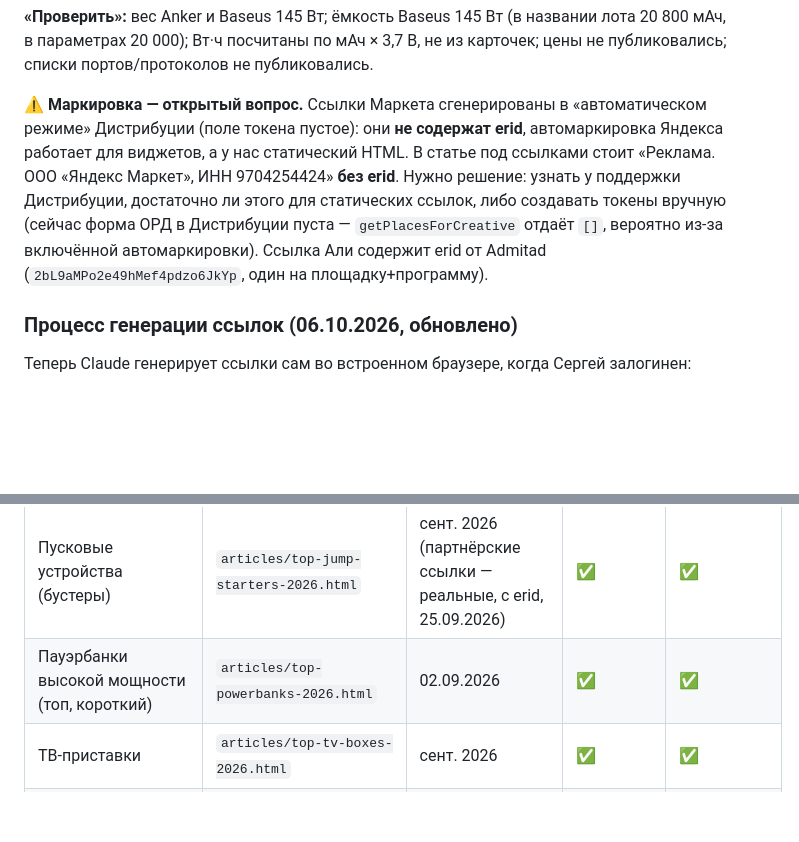
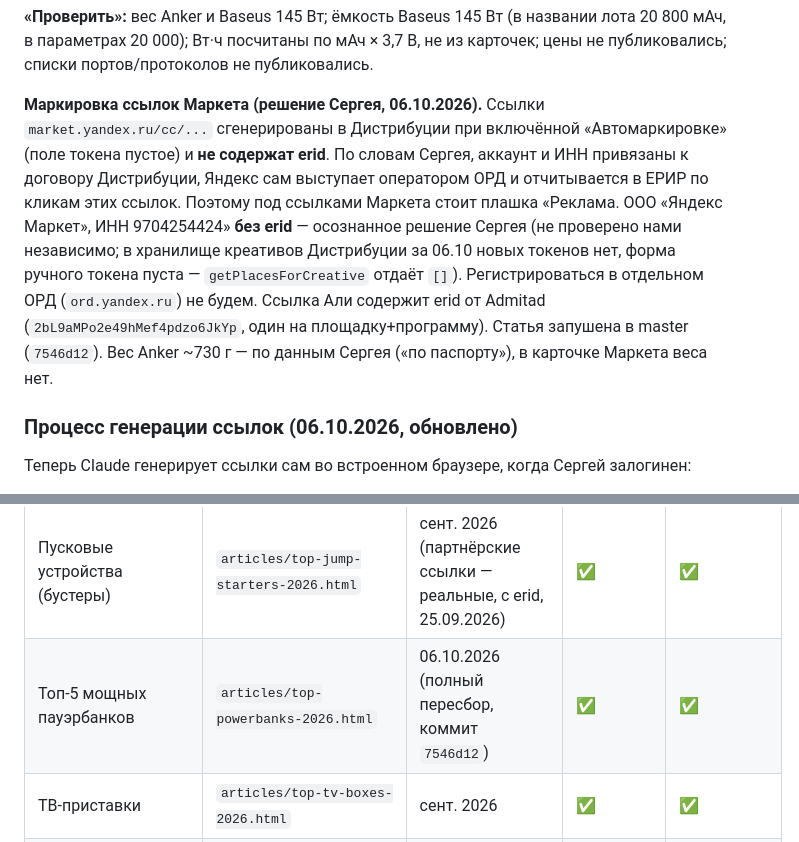
Before and after one commit to lebserval-art/lebserval-art.github.io, a Markdown page: CLAUDE.md, 2 parts joined by grey strips. Rendered like a GitHub page; blank space fills up the shorter version.

Commit message:
CLAUDE.md: решение по маркировке ссылок Маркета, статус пауэрбанков

```diff
--- a/CLAUDE.md
+++ b/CLAUDE.md
@@ -142,14 +142,16 @@ Anker Prime 27650/A1340 → Prime 26 000 / 300 Вт; Baseus Adaman 65W → EnerC
 20 800 мАч, в параметрах 20 000); Вт·ч посчитаны по мАч × 3,7 В, не из карточек;
 цены не публиковались; списки портов/протоколов не публиковались.
 
-**⚠ Маркировка — открытый вопрос.** Ссылки Маркета сгенерированы в «автоматическом
-режиме» Дистрибуции (поле токена пустое): они **не содержат erid**, автомаркировка
-Яндекса работает для виджетов, а у нас статический HTML. В статье под ссылками стоит
-«Реклама. ООО «Яндекс Маркет», ИНН 9704254424» **без erid**. Нужно решение: узнать у
-поддержки Дистрибуции, достаточно ли этого для статических ссылок, либо создавать
-токены вручную (сейчас форма ОРД в Дистрибуции пуста — `getPlacesForCreative` отдаёт
-`[]`, вероятно из-за включённой автомаркировки). Ссылка Али содержит erid от Admitad
-(`2bL9aMPo2e49hMef4pdzo6JkYp`, один на площадку+программу).
+**Маркировка ссылок Маркета (решение Сергея, 06.10.2026).** Ссылки `market.yandex.ru/cc/...`
+сгенерированы в Дистрибуции при включённой «Автомаркировке» (поле токена пустое) и **не содержат
+erid**. По словам Сергея, аккаунт и ИНН привязаны к договору Дистрибуции, Яндекс сам выступает
+оператором ОРД и отчитывается в ЕРИР по кликам этих ссылок. Поэтому под ссылками Маркета стоит
+плашка «Реклама. ООО «Яндекс Маркет», ИНН 9704254424» **без erid** — осознанное решение
+Сергея (не проверено нами независимо; в хранилище креативов Дистрибуции за 06.10 новых токенов
+нет, форма ручного токена пуста — `getPlacesForCreative` отдаёт `[]`). Регистрироваться в
+отдельном ОРД (`ord.yandex.ru`) не будем. Ссылка Али содержит erid от Admitad
+(`2bL9aMPo2e49hMef4pdzo6JkYp`, один на площадку+программу). Статья запушена в master (`7546d12`).
+Вес Anker ~730 г — по данным Сергея («по паспорту»), в карточке Маркета веса нет.
 
 ### Процесс генерации ссылок (06.10.2026, обновлено)
 
@@ -583,7 +585,7 @@ Bot F10, Roborock Qrevo C Pro, Dreame L40s Ultra, Roborock Qrevo CurvX
 | Роботы-пылесосы | `articles/robot-vacuums-2026.html` | 25.09.2026 (полный пересбор: 5 моделей вместо 2, таблица, FAQ, реальные ссылки — картинки-плейсхолдеры ждут заливки) | ✅ | ✅ |
 | Видеорегистраторы | `articles/top-dashcams-2026.html` | 26.09.2026 (полный пересбор: 5 моделей вместо 2, таблица, FAQ, реальные ссылки (включая AliExpress), картинки залиты) | ✅ | ✅ |
 | Пусковые устройства (бустеры) | `articles/top-jump-starters-2026.html` | сент. 2026 (партнёрские ссылки — реальные, с erid, 25.09.2026) | ✅ | ✅ |
-| Пауэрбанки высокой мощности (топ, короткий) | `articles/top-powerbanks-2026.html` | 02.09.2026 | ✅ | ✅ |
+| Топ-5 мощных пауэрбанков | `articles/top-powerbanks-2026.html` | 06.10.2026 (полный пересбор, коммит `7546d12`) | ✅ | ✅ |
 | ТВ-приставки | `articles/top-tv-boxes-2026.html` | сент. 2026 | ✅ | ✅ |
 | Автомобильные зарядки в прикуриватель | `articles/car-chargers-guide-2026.html` | 28.09.2026 (новая статья + два корректирующих прохода в тот же день: артикулы CD130/CD213 70594/CD293 90413 сверены, модель 4 заменена на реально существующий Baseus 240W с честной оговоркой про мощность, партнёрские ссылки — финальные реальные на 5 моделей, не заглушки — картинок ещё нет, `<!-- TODO: cover -->` и `<!-- TODO: фото Baseus 240W -->`) | ✅ | ✅ |
 
```
